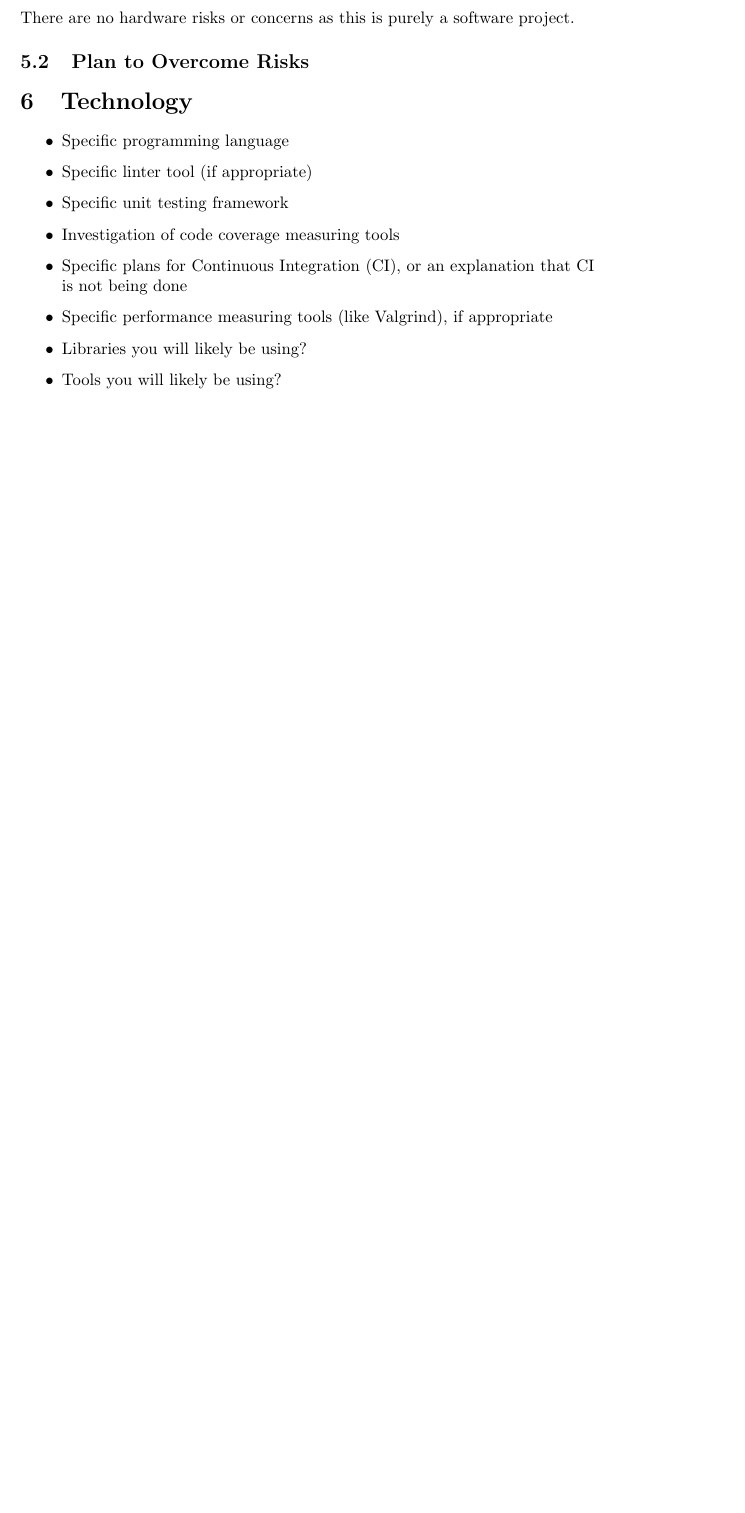
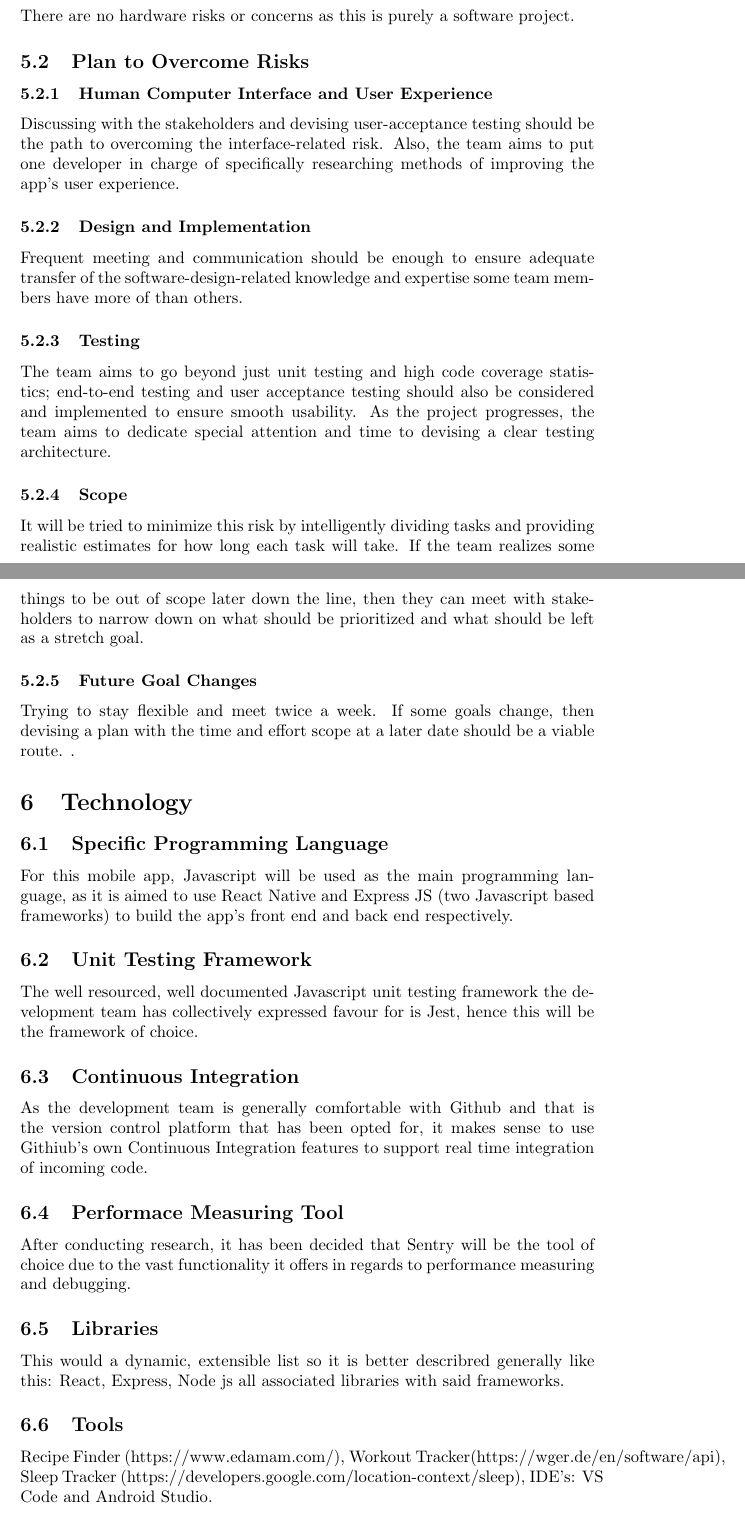
Before and after one commit to faiq-bokhari/REVITALIZE, a LaTeX document (docs/DevelopmentPlan/DevelopmentPlan.tex): part of page 4 of 4 before the commit and two parts of pages 4 and 5 of 6 after it, the two joined at a grey line, cut so that both start at the same text, the shorter picture padded with empty space. Compiled offline with pdfLaTeX.

Commit message:
Dev Plan section 5.2-7 (#6)

```diff
--- a/docs/DevelopmentPlan/DevelopmentPlan.tex
+++ b/docs/DevelopmentPlan/DevelopmentPlan.tex
@@ -73,20 +73,36 @@ There are no hardware risks or concerns as this is purely a software project.
 
 \subsection{Plan to Overcome Risks}
 
+\subsubsection{Human Computer Interface and User Experience}
+Discussing with the stakeholders and devising user-acceptance testing should be the path to overcoming the interface-related risk. Also, the team aims to put one developer in charge of specifically researching methods of improving the app's user experience.
+
+\subsubsection{Design and Implementation}
+Frequent meeting and communication should be enough to ensure adequate transfer of the software-design-related knowledge and expertise some team members have more of than others.
+
+\subsubsection{Testing}
+The team aims to go beyond just unit testing and high code coverage statistics; end-to-end testing and user acceptance testing should also be considered and implemented to ensure smooth usability. As the project progresses, the team aims to dedicate special attention and time to devising a clear testing architecture.
+
+\subsubsection{Scope}
+It will be tried to minimize this risk by intelligently dividing tasks and providing realistic estimates for how long each task will take. If the team realizes some things to be out of scope later down the line, then they can meet with stakeholders to narrow down on what should be prioritized and what should be left as a stretch goal.
+
+\subsubsection{Future Goal Changes}
+Trying to stay flexible and meet twice a week. If some goals change, then devising a plan with the time and effort scope at a later date should be a viable route.
+.
 
 \section{Technology}
 
-\begin{itemize}
-	\item Specific programming language
-	\item Specific linter tool (if appropriate)
-	\item Specific unit testing framework
-	\item Investigation of code coverage measuring tools
-	\item Specific plans for Continuous Integration (CI), or an explanation that CI
-	is not being done
-	\item Specific performance measuring tools (like Valgrind), if
-	appropriate
-	\item Libraries you will likely be using?
-	\item Tools you will likely be using?
-\end{itemize}
+\subsection{Specific Programming Language}
+For this mobile app, Javascript will be used as the main programming language, as it is aimed to use React Native and Express JS (two Javascript based frameworks) to build the app's front end and back end respectively.
+\subsection{Unit Testing Framework}
+The well resourced, well documented Javascript unit testing framework the development team has collectively expressed favour for is Jest, hence this will be the framework of choice.
+\subsection{Continuous Integration}
+As the development team is generally comfortable with Github and that is the version control platform that has been opted for, it makes sense to use Githiub's own Continuous Integration features to support real time integration of incoming code.
+\subsection{Performace Measuring Tool}
+After conducting research, it has been decided that Sentry will be the tool of choice due to the vast functionality it offers in regards to performance measuring and debugging.
+\subsection{Libraries}
+This would a dynamic, extensible list so it is better describred generally like this:  React, Express, Node js all associated libraries with said frameworks.
+\subsection{Tools}
+Recipe Finder (https://www.edamam.com/), Workout Tracker(https://wger.de/en/software/api), Sleep Tracker (https://developers.google.com/location-context/sleep), IDE's: VS Code and Android Studio.
+
 
 \section{Coding Standard}
```
Also changed, not shown: docs/DevelopmentPlan/DevelopmentPlan.pdf, docs/DevelopmentPlan/DevelopmentPlan.tex (1 more changed lines).
